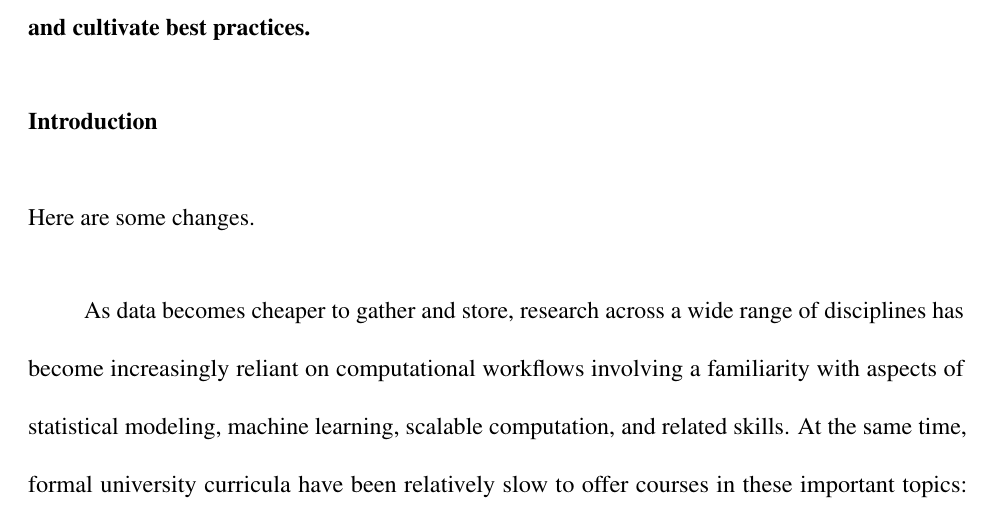
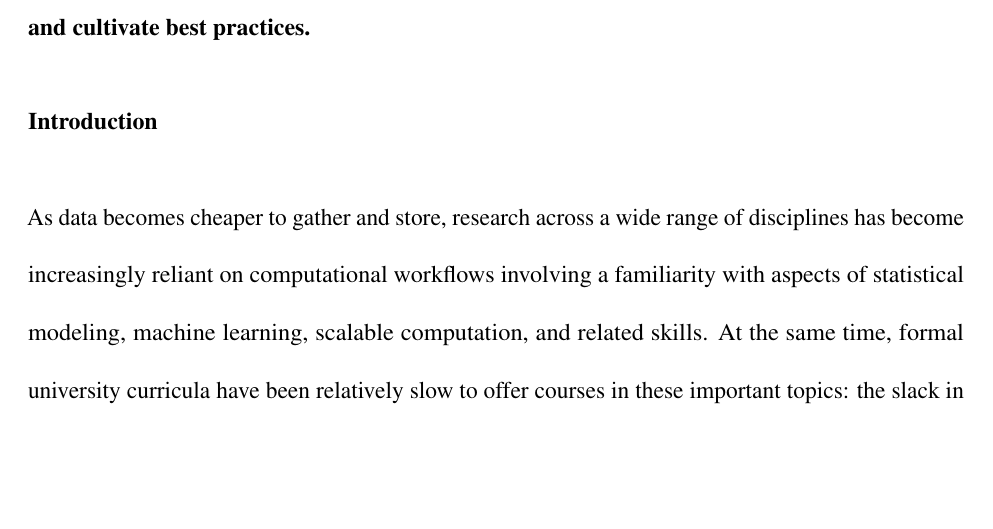
Before and after one commit to uwescience/HackWeek-Writeup, a LaTeX paper (paper.tex, which reads sections/intro.tex): part of page 2 of 23 before the commit and part of page 2 of 22 after it, cut so that both start at the same text, the shorter picture padded with empty space. Compiled offline with pdfLaTeX.

Commit message:
fix mistake

```diff
--- a/sections/intro.tex
+++ b/sections/intro.tex
@@ -1,7 +1,5 @@
 \section*{Introduction}
 \label{sec:introduction}
-
-Here are some changes.
 
 As data becomes cheaper to gather and store, research across a wide range of disciplines has become increasingly reliant on computational workflows involving a familiarity with aspects of statistical modeling, machine learning, scalable computation, and related skills.
 At the same time, formal university curricula have been relatively slow to offer courses in these important topics: the slack in this area has often been picked-up by extra-curricular, third-party workshops.
```
